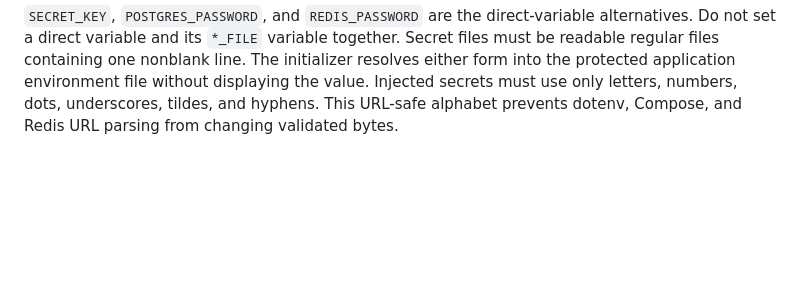
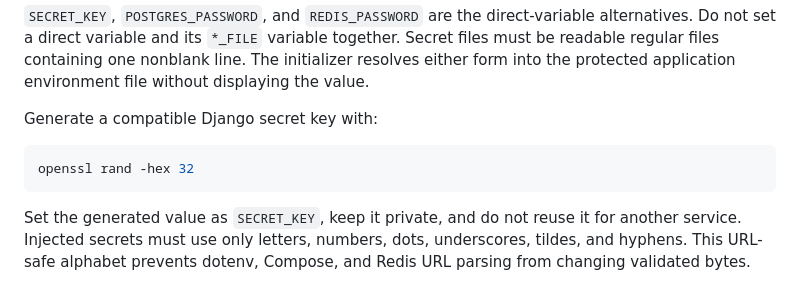
Before and after one commit to LVTD-LLC/rowset, a Markdown page: SELF_HOSTING.md, the part around the change. Drawn GitHub-style; blank space fills up the shorter version.

Commit message:
docs: document Django secret key generation

````diff
--- a/SELF_HOSTING.md
+++ b/SELF_HOSTING.md
@@ -114,6 +114,14 @@ unset SECRET_KEY_FILE POSTGRES_PASSWORD_FILE REDIS_PASSWORD_FILE
 set a direct variable and its `*_FILE` variable together. Secret files must be readable regular files
 containing one nonblank line. The initializer resolves either form into the protected application
 environment file without displaying the value.
+
+Generate a compatible Django secret key with:
+
+```bash
+openssl rand -hex 32
+```
+
+Set the generated value as `SECRET_KEY`, keep it private, and do not reuse it for another service.
 Injected secrets must use only letters, numbers, dots, underscores, tildes, and hyphens. This
 URL-safe alphabet prevents dotenv, Compose, and Redis URL parsing from changing validated bytes.
 
````
